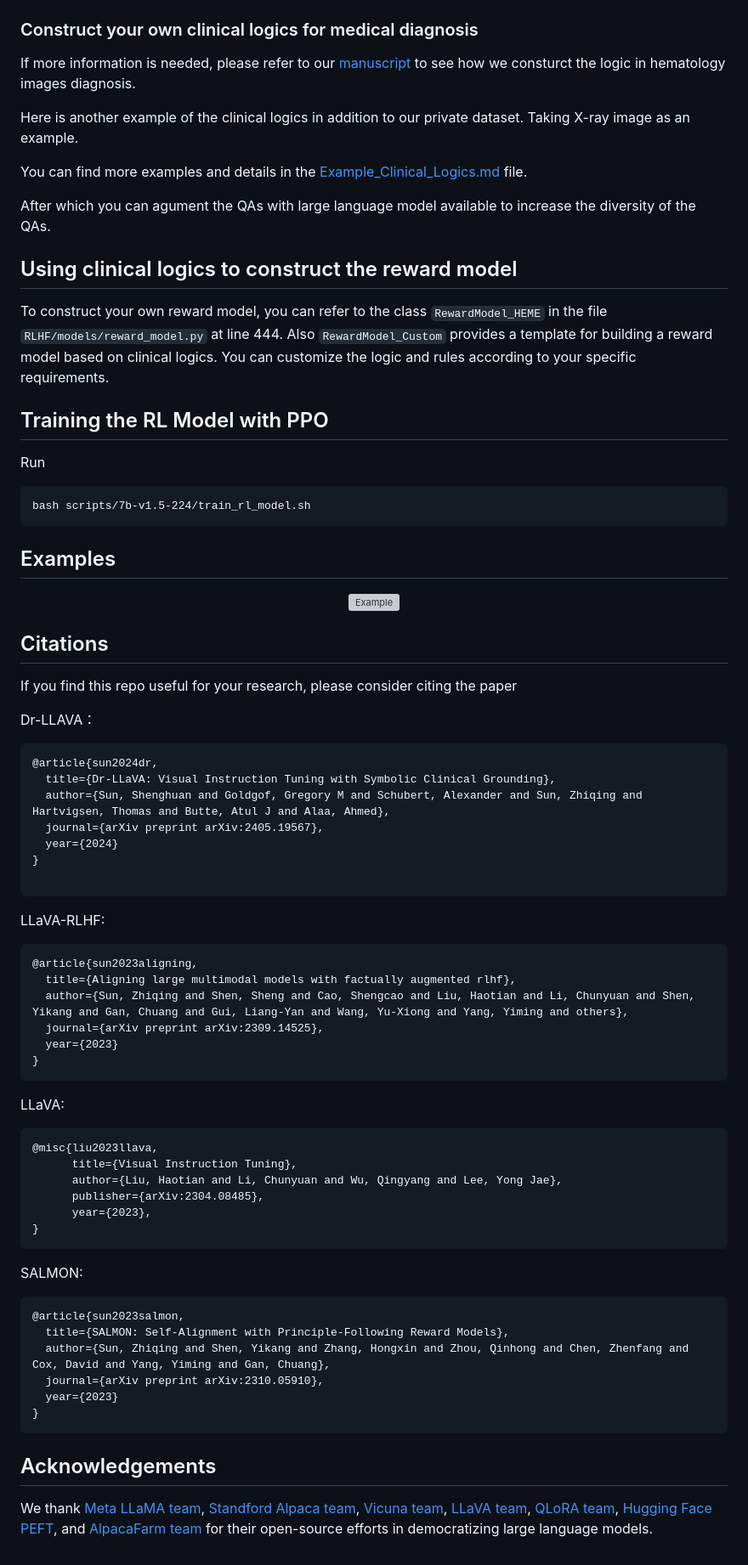
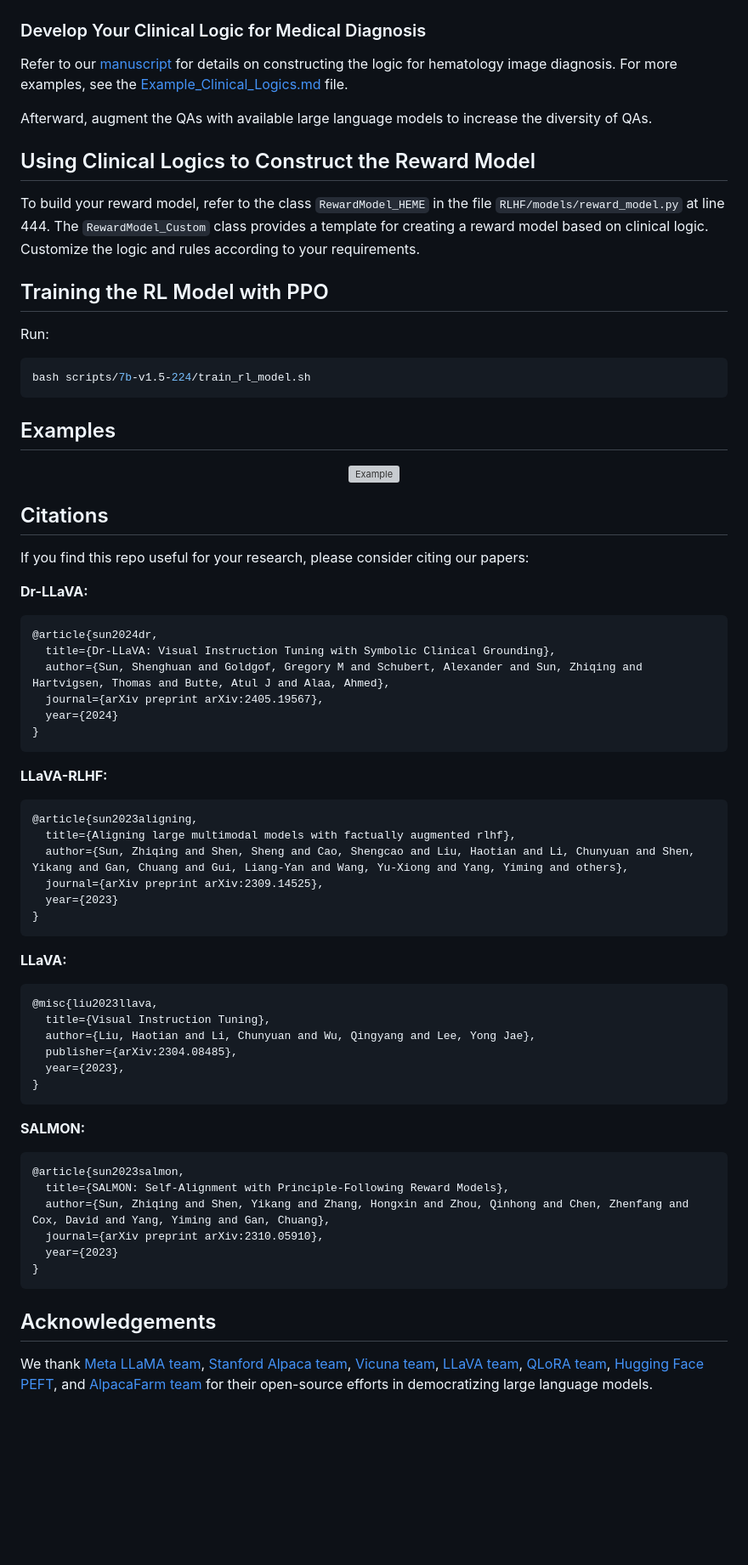
Before and after one commit to AlaaLab/Dr-LLaVA, a Markdown page: README.md, the part around the change printed below. Shown: that part at 85% size. Drawn GitHub-style; blank space fills up the shorter version; grey boxes are pictures that could not be loaded.

````diff
--- a/README.md
+++ b/README.md
@@ -76,38 +79,36 @@ Responses like this could be constructed into the categorical values which could
     <img src="assets/images/Symbolic_representation.png" alt="Workflow" width="368px">
 </div>
 
-### Construct your own clinical logics for medical diagnosis
-If more information is needed, please refer to our [manuscript](https://www.arxiv.org/abs/2405.19567) to see how we consturct the logic in hematology images diagnosis.
+### Develop Your Clinical Logic for Medical Diagnosis
 
-Here is another example of the clinical logics in addition to our private dataset. Taking X-ray image as an example.
+Refer to our [manuscript](https://www.arxiv.org/abs/2405.19567) for details on constructing the logic for hematology image diagnosis. For more examples, see the [Example_Clinical_Logics.md](assets/Example_Clinical_Logics.md) file.
 
-You can find more examples and details in the [Example_Clinical_Logics.md](assets/Example_Clinical_Logics.md) file.
+Afterward, augment the QAs with available large language models to increase the diversity of QAs.
 
-After which you can agument the QAs with large language model available to increase the diversity of the QAs.
+## Using Clinical Logics to Construct the Reward Model
 
-
-## Using clinical logics to construct the reward model
-To construct your own reward model, you can refer to the class `RewardModel_HEME` in the file `RLHF/models/reward_model.py` at line 444. Also `RewardModel_Custom` provides a template for building a reward model based on clinical logics. You can customize the logic and rules according to your specific requirements.
-
+To build your reward model, refer to the class `RewardModel_HEME` in the file `RLHF/models/reward_model.py` at line 444. The `RewardModel_Custom` class provides a template for creating a reward model based on clinical logic. Customize the logic and rules according to your requirements.
 
 ## Training the RL Model with PPO
-Run
-```
+
+Run:
+
+```bash
 bash scripts/7b-v1.5-224/train_rl_model.sh
 ```
+
 ## Examples
 
 <div align="center">
     <img src="assets/images/example.png" alt="Example" width="768px">
 </div>
 
-
-
 ## Citations
 
-If you find this repo useful for your research, please consider citing the paper
+If you find this repo useful for your research, please consider citing our papers:
 
-Dr-LLAVA：
+**Dr-LLaVA:**
+
 ```bibtex
 @article{sun2024dr,
   title={Dr-LLaVA: Visual Instruction Tuning with Symbolic Clinical Grounding},
@@ -115,9 +116,9 @@ Dr-LLAVA：
   journal={arXiv preprint arXiv:2405.19567},
   year={2024}
 }
+```
 
-```
-LLaVA-RLHF:
+**LLaVA-RLHF:**
 
 ```bibtex
 @article{sun2023aligning,
@@ -128,18 +129,18 @@ LLaVA-RLHF:
 }
 ```
 
-LLaVA:
+**LLaVA:**
 
 ```bibtex
 @misc{liu2023llava,
-      title={Visual Instruction Tuning},
-      author={Liu, Haotian and Li, Chunyuan and Wu, Qingyang and Lee, Yong Jae},
-      publisher={arXiv:2304.08485},
-      year={2023},
+  title={Visual Instruction Tuning},
+  author={Liu, Haotian and Li, Chunyuan and Wu, Qingyang and Lee, Yong Jae},
+  publisher={arXiv:2304.08485},
+  year={2023},
 }
 ```
 
-SALMON:
+**SALMON:**
 
 ```bibtex
 @article{sun2023salmon,
@@ -152,4 +153,4 @@ SALMON:
 
 ## Acknowledgements
 
-We thank [Meta LLaMA team](https://github.com/facebookresearch/llama), [Standford Alpaca team](https://github.com/tatsu-lab/stanford_alpaca), [Vicuna team](https://github.com/lm-sys/FastChat), [LLaVA team](https://github.com/haotian-liu/LLaVA), [QLoRA team](https://github.com/artidoro/qlora), [Hugging Face PEFT](https://github.com/huggingface/peft), and [AlpacaFarm team](https://github.com/tatsu-lab/alpaca_farm) for their open-source efforts in democratizing large language models.
+We thank [Meta LLaMA team](https://github.com/facebookresearch/llama), [Stanford Alpaca team](https://github.com/tatsu-lab/stanford_alpaca), [Vicuna team](https://github.com/lm-sys/FastChat), [LLaVA team](https://github.com/haotian-liu/LLaVA), [QLoRA team](https://github.com/artidoro/qlora), [Hugging Face PEFT](https://github.com/huggingface/peft), and [AlpacaFarm team](https://github.com/tatsu-lab/alpaca_farm) for their open-source efforts in democratizing large language models.
````
Also changed, not shown: other parts of README.md (+43 -40 lines).
